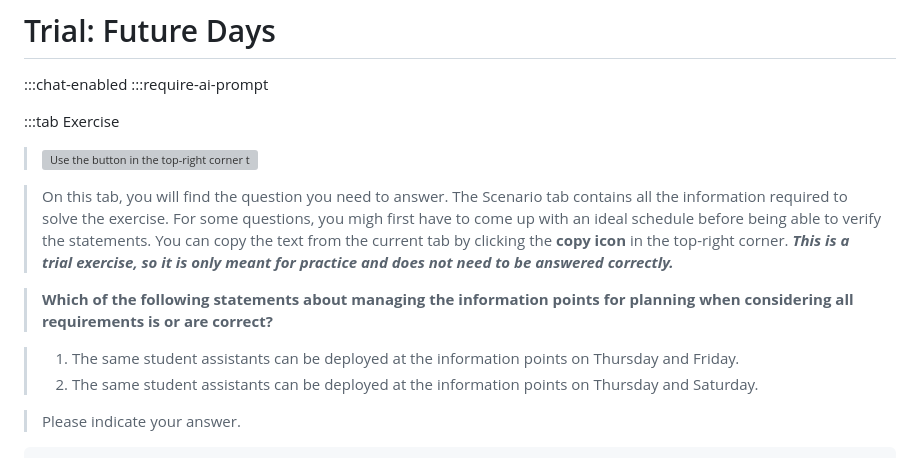
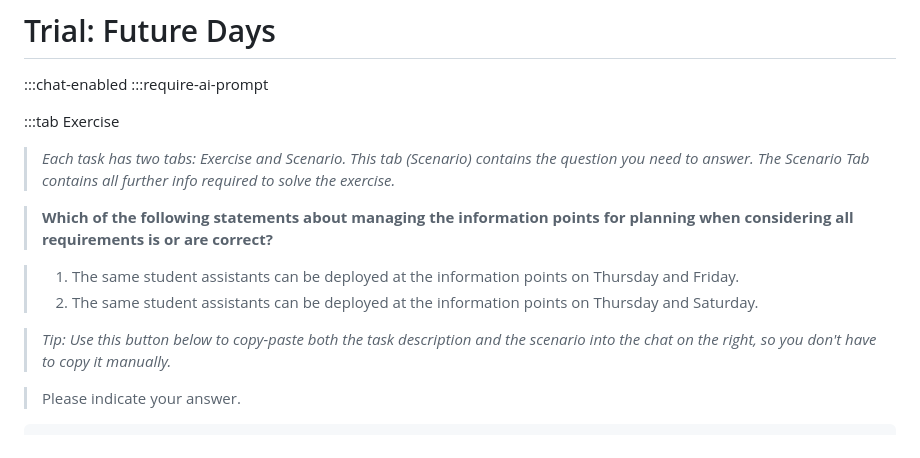
Before and after one commit to ManuelADSantos/MET_AI_Interventions, a Markdown page: customizations/tasks/ai_reliability_tasks.md, the part around the change. Drawn GitHub-style; grey boxes are pictures that could not be loaded.

Commit message:
Minor changes to trial exercise

```diff
--- a/customizations/tasks/ai_reliability_tasks.md
+++ b/customizations/tasks/ai_reliability_tasks.md
@@ -107,15 +107,14 @@
 
 :::tab Exercise
 
-> ![Use the button in the top-right corner to copy the text from the current tab, then paste it into the chat by pressing Ctrl+V.](/img/copy_button_guide.png)
-
-> On this tab, you will find the question you need to answer. The Scenario tab contains all the information required to solve the exercise. For some questions, you migh first have to come up with an ideal schedule before being able to verify the statements. You can copy the text from the current tab by clicking the **copy icon** in the top-right corner.
-> ***This is a trial exercise, so it is only meant for practice and does not need to be answered correctly.***
+> _Each task has two tabs: Exercise and Scenario. This tab (Scenario) contains the question you need to answer. The Scenario Tab contains all further info required to solve the exercise._
 
 > **Which of the following statements about managing the information points for planning when considering all requirements is or are correct?**
 
 > 1. The same student assistants can be deployed at the information points on Thursday and Friday.
 > 2. The same student assistants can be deployed at the information points on Thursday and Saturday.
+
+> _Tip: Use this button below to copy-paste both the task description and the scenario into the chat on the right, so you don't have to copy it manually._
 
 > Please indicate your answer.
 
```
